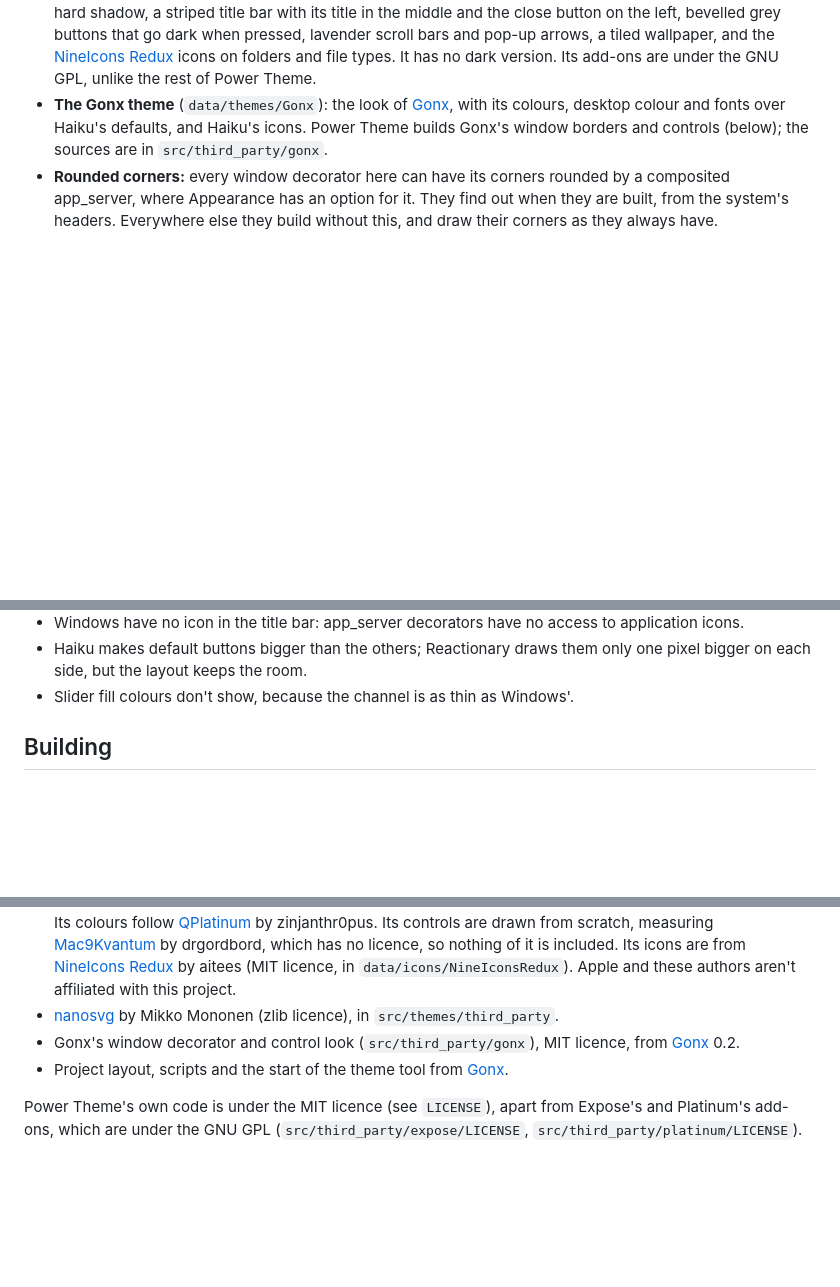
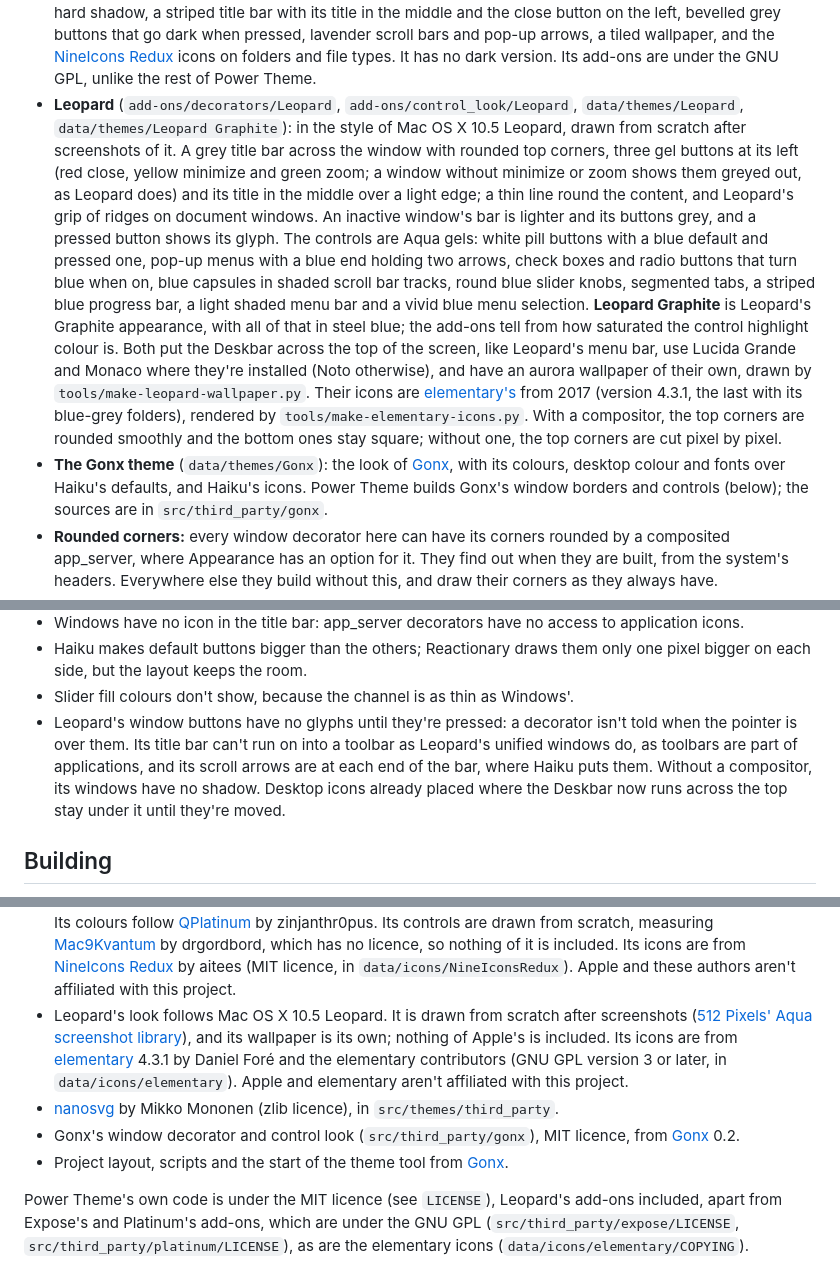
Before and after one commit to idumych/power-theme, a Markdown page: README.md, 3 parts joined by grey strips. GitHub-like rendering; blank space fills up the shorter version.

```diff
--- a/README.md
+++ b/README.md
@@ -286,6 +302,28 @@ Rebuild the package when Hokku's decorator classes change; until then,
   scroll bars and pop-up arrows, a tiled wallpaper, and the
   [NineIcons Redux](https://store.kde.org/p/1960539) icons on folders and file
   types. It has no dark version. Its add-ons are under the GNU GPL, unlike the rest of Power Theme.
+- **Leopard** (`add-ons/decorators/Leopard`, `add-ons/control_look/Leopard`,
+  `data/themes/Leopard`, `data/themes/Leopard Graphite`): in the style of Mac OS X
+  10.5 Leopard, drawn from scratch after screenshots of it. A grey title bar across
+  the window with rounded top corners, three gel buttons at its left (red close,
+  yellow minimize and green zoom; a window without minimize or zoom shows them
+  greyed out, as Leopard does) and its title in the middle over a light edge; a thin
+  line round the content, and Leopard's grip of ridges on document windows. An
+  inactive window's bar is lighter and its buttons grey, and a pressed button shows
+  its glyph. The controls are Aqua gels: white pill buttons with a blue default and
+  pressed one, pop-up menus with a blue end holding two arrows, check boxes and radio
+  buttons that turn blue when on, blue capsules in shaded scroll bar tracks, round
+  blue slider knobs, segmented tabs, a striped blue progress bar, a light shaded menu
+  bar and a vivid blue menu selection. **Leopard Graphite** is Leopard's Graphite
+  appearance, with all of that in steel blue; the add-ons tell from how saturated the
+  control highlight colour is. Both put the Deskbar across the top of the screen,
+  like Leopard's menu bar, use Lucida Grande and Monaco where they're installed (Noto
+  otherwise), and have an aurora wallpaper of their own, drawn by
+  `tools/make-leopard-wallpaper.py`. Their icons are
+  [elementary's](https://github.com/elementary/icons) from 2017 (version 4.3.1, the
+  last with its blue-grey folders), rendered by `tools/make-elementary-icons.py`.
+  With a compositor, the top corners are rounded smoothly and the bottom ones stay
+  square; without one, the top corners are cut pixel by pixel.
 - **The Gonx theme** (`data/themes/Gonx`): the look of
   [Gonx](https://github.com/idumych/gonx), with its colours, desktop colour
   and fonts over Haiku's defaults, and Haiku's icons. Power Theme builds
@@ -444,6 +482,12 @@ Rebuild the package when Hokku's decorator classes change; until then,
   them only one pixel bigger on each side, but the layout keeps the room.
 - Slider fill colours don't show, because the channel is as thin as
   Windows'.
+- Leopard's window buttons have no glyphs until they're pressed: a decorator
+  isn't told when the pointer is over them. Its title bar can't run on into a
+  toolbar as Leopard's unified windows do, as toolbars are part of applications, and
+  its scroll arrows are at each end of the bar, where Haiku puts them. Without a
+  compositor, its windows have no shadow. Desktop icons already placed where the
+  Deskbar now runs across the top stay under it until they're moved.
 
 ## Building
 
@@ -513,6 +557,12 @@ should run on (Haiku R1/beta6), against that system's own headers.
   [NineIcons Redux](https://store.kde.org/p/1960539) by aitees (MIT licence, in
   `data/icons/NineIconsRedux`). Apple and these authors aren't affiliated with this
   project.
+- Leopard's look follows Mac OS X 10.5 Leopard. It is drawn from scratch after
+  screenshots ([512 Pixels' Aqua screenshot library](https://512pixels.net/projects/aqua-screenshot-library/mac-os-x-10-5-leopard/)),
+  and its wallpaper is its own; nothing of Apple's is included. Its icons are from
+  [elementary](https://github.com/elementary/icons) 4.3.1 by Daniel Foré and the
+  elementary contributors (GNU GPL version 3 or later, in `data/icons/elementary`).
+  Apple and elementary aren't affiliated with this project.
 - [nanosvg](https://github.com/memononen/nanosvg) by Mikko Mononen (zlib
   licence), in `src/themes/third_party`.
 - Gonx's window decorator and control look (`src/third_party/gonx`), MIT
@@ -520,6 +570,7 @@ should run on (Haiku R1/beta6), against that system's own headers.
 - Project layout, scripts and the start of the theme tool from
   [Gonx](https://github.com/idumych/gonx).
 
-Power Theme's own code is under the MIT licence (see `LICENSE`), apart from
-Expose's and Platinum's add-ons, which are under the GNU GPL
-(`src/third_party/expose/LICENSE`, `src/third_party/platinum/LICENSE`).
+Power Theme's own code is under the MIT licence (see `LICENSE`), Leopard's
+add-ons included, apart from Expose's and Platinum's add-ons, which are under the
+GNU GPL (`src/third_party/expose/LICENSE`, `src/third_party/platinum/LICENSE`), as
+are the elementary icons (`data/icons/elementary/COPYING`).
```
Also changed, not shown: other parts of README.md (+24 -8 lines), release/test-plan.md (+15 -1 lines), docs/screenshots/leopard-graphite.png (added), docs/screenshots/leopard.png (added), 6 other files.
